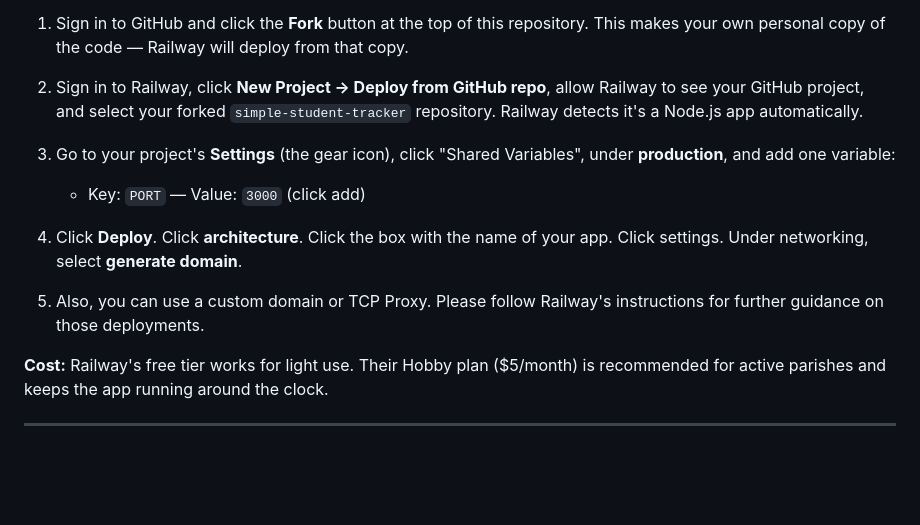
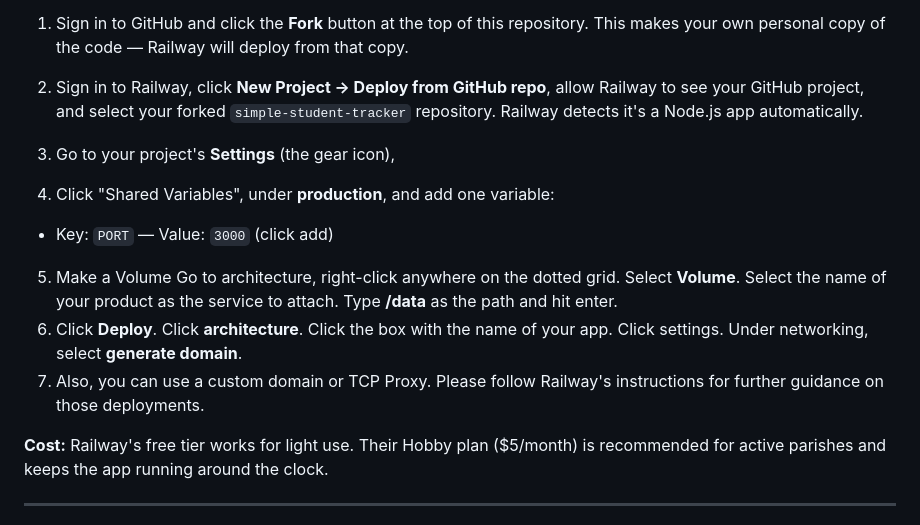
Before and after one commit to shalone86/simple-student-tracking, a Markdown page: README.md, the part around the change. Drawn GitHub-style; blank space fills up the shorter version.

Commit message:
Update README.md
Added a note mentioning the need to create a volume.

```diff
--- a/README.md
+++ b/README.md
@@ -27,11 +27,17 @@ You'll need two free accounts:
 
 2. Sign in to Railway, click **New Project → Deploy from GitHub repo**, allow Railway to see your GitHub project, and select your forked `simple-student-tracker` repository. Railway detects it's a Node.js app automatically.
 
-3. Go to your project's **Settings** (the gear icon), click "Shared Variables", under **production**, and add one variable:
-   - Key: `PORT` — Value: `3000` (click add)
-
-4. Click **Deploy**. Click **architecture**. Click the box with the name of your app. Click settings. Under networking, select **generate domain**.
-5. Also, you can use a custom domain or TCP Proxy. Please follow Railway's instructions for further guidance on those deployments.
+3. Go to your project's **Settings** (the gear icon),
+4. Click "Shared Variables", under **production**, and add one variable:
+- Key: `PORT` — Value: `3000` (click add)
+5. Make a Volume
+  Go to architecture,
+  right-click anywhere on the dotted grid.
+  Select **Volume**.
+  Select the name of your product as the service to attach.
+  Type **/data** as the path and hit enter.
+6. Click **Deploy**. Click **architecture**. Click the box with the name of your app. Click settings. Under networking, select **generate domain**.
+7. Also, you can use a custom domain or TCP Proxy. Please follow Railway's instructions for further guidance on those deployments.
 
 **Cost:** Railway's free tier works for light use. Their Hobby plan ($5/month) is recommended for active parishes and keeps the app running around the clock.
 
```
